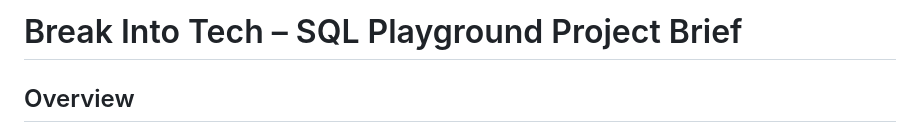
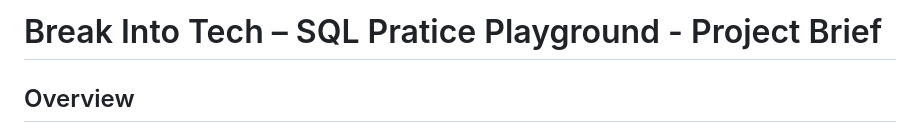
Before and after one commit to charlottechz/sql-practice-app, a Markdown page: brief.md, the part around the change. Rendered like a GitHub page.

```diff
--- a/brief.md
+++ b/brief.md
@@ -1,4 +1,4 @@
-# Break Into Tech – SQL Playground Project Brief
+# Break Into Tech – SQL Pratice Playground - Project Brief
 
 ## Overview
 
```
